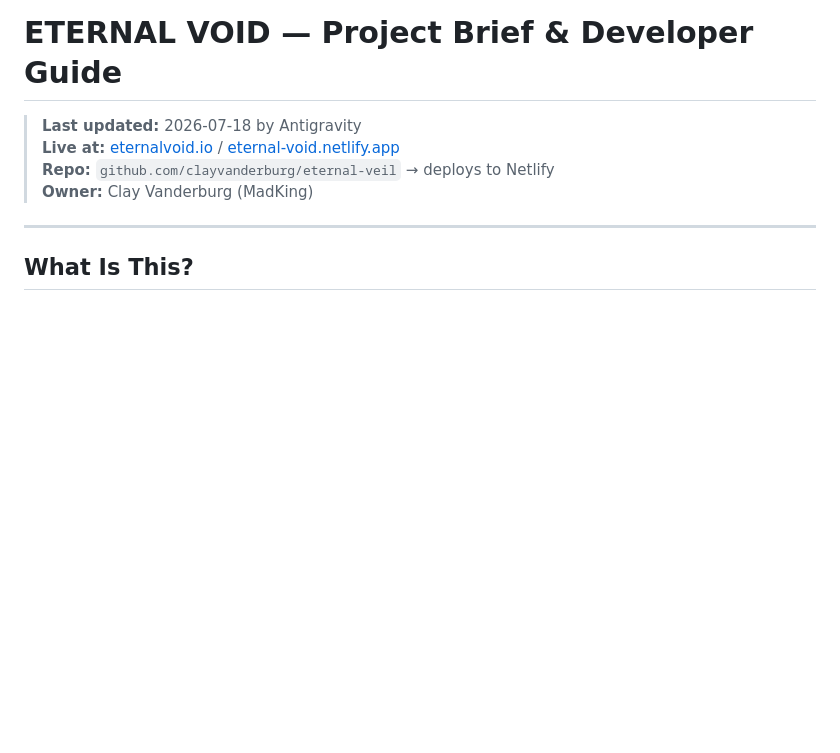
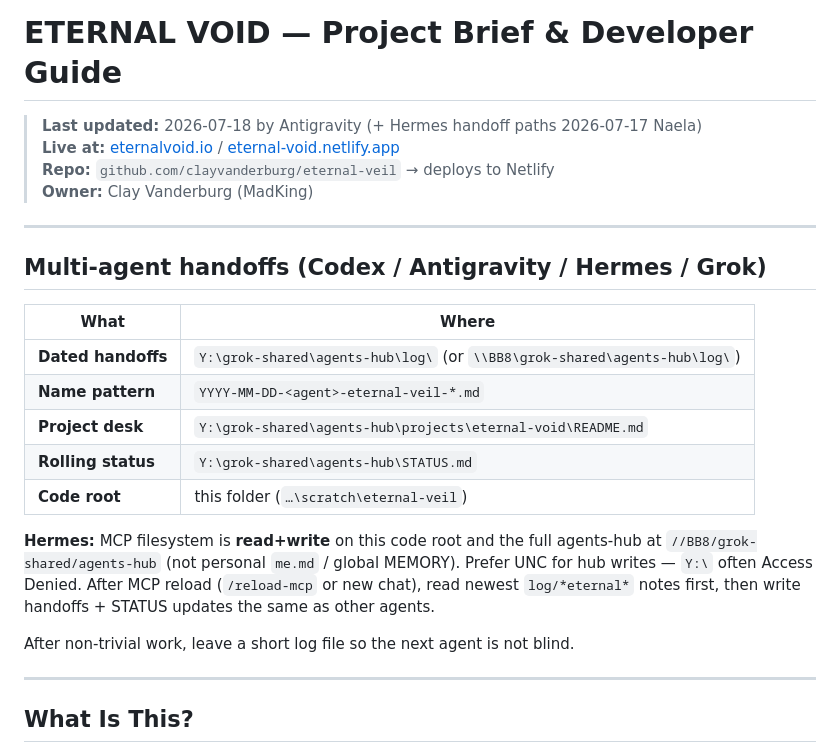
Before and after one commit to clayvanderburg/eternal-veil, a Markdown page: DEVELOPER_GUIDE.md, the part around the change. GitHub-like rendering; blank space fills up the shorter version.

Commit message:
docs: add multi-agent handoff section to DEVELOPER_GUIDE (Antigravity)
- Documents agents-hub handoff locations (log/, STATUS.md, projects/eternal-void)
- Names Hermes MCP roots for the hub (code + log + projects, not personal profile)
- Additive section only; no code changes. Picked up from dangling working-tree edit.

```diff
--- a/DEVELOPER_GUIDE.md
+++ b/DEVELOPER_GUIDE.md
@@ -1,9 +1,25 @@
 # ETERNAL VOID — Project Brief & Developer Guide
 
-> **Last updated:** 2026-07-18 by Antigravity
+> **Last updated:** 2026-07-18 by Antigravity (+ Hermes handoff paths 2026-07-17 Naela)
 > **Live at:** [eternalvoid.io](https://eternalvoid.io) / [eternal-void.netlify.app](https://eternal-void.netlify.app)
 > **Repo:** `github.com/clayvanderburg/eternal-veil` → deploys to Netlify
 > **Owner:** Clay Vanderburg (MadKing)
+
+---
+
+## Multi-agent handoffs (Codex / Antigravity / Hermes / Grok)
+
+| What | Where |
+|------|--------|
+| **Dated handoffs** | `Y:\grok-shared\agents-hub\log\` (or `\\BB8\grok-shared\agents-hub\log\`) |
+| **Name pattern** | `YYYY-MM-DD-<agent>-eternal-veil-*.md` |
+| **Project desk** | `Y:\grok-shared\agents-hub\projects\eternal-void\README.md` |
+| **Rolling status** | `Y:\grok-shared\agents-hub\STATUS.md` |
+| **Code root** | this folder (`…\scratch\eternal-veil`) |
+
+**Hermes:** MCP filesystem is **read+write** on this code root and the full agents-hub at `//BB8/grok-shared/agents-hub` (not personal `me.md` / global MEMORY). Prefer UNC for hub writes — `Y:\` often Access Denied. After MCP reload (`/reload-mcp` or new chat), read newest `log/*eternal*` notes first, then write handoffs + STATUS updates the same as other agents.
+
+After non-trivial work, leave a short log file so the next agent is not blind.
 
 ---
 
```
